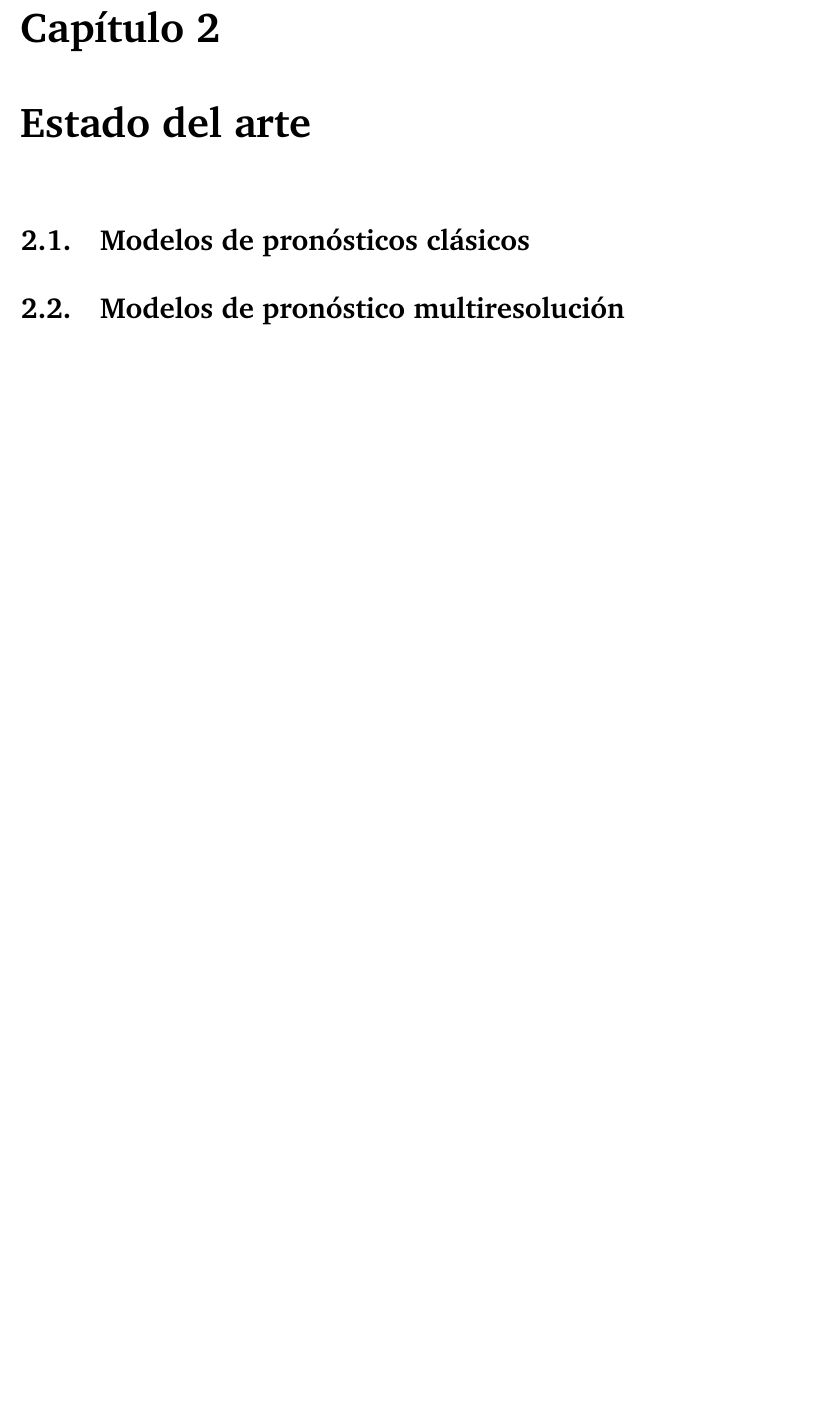
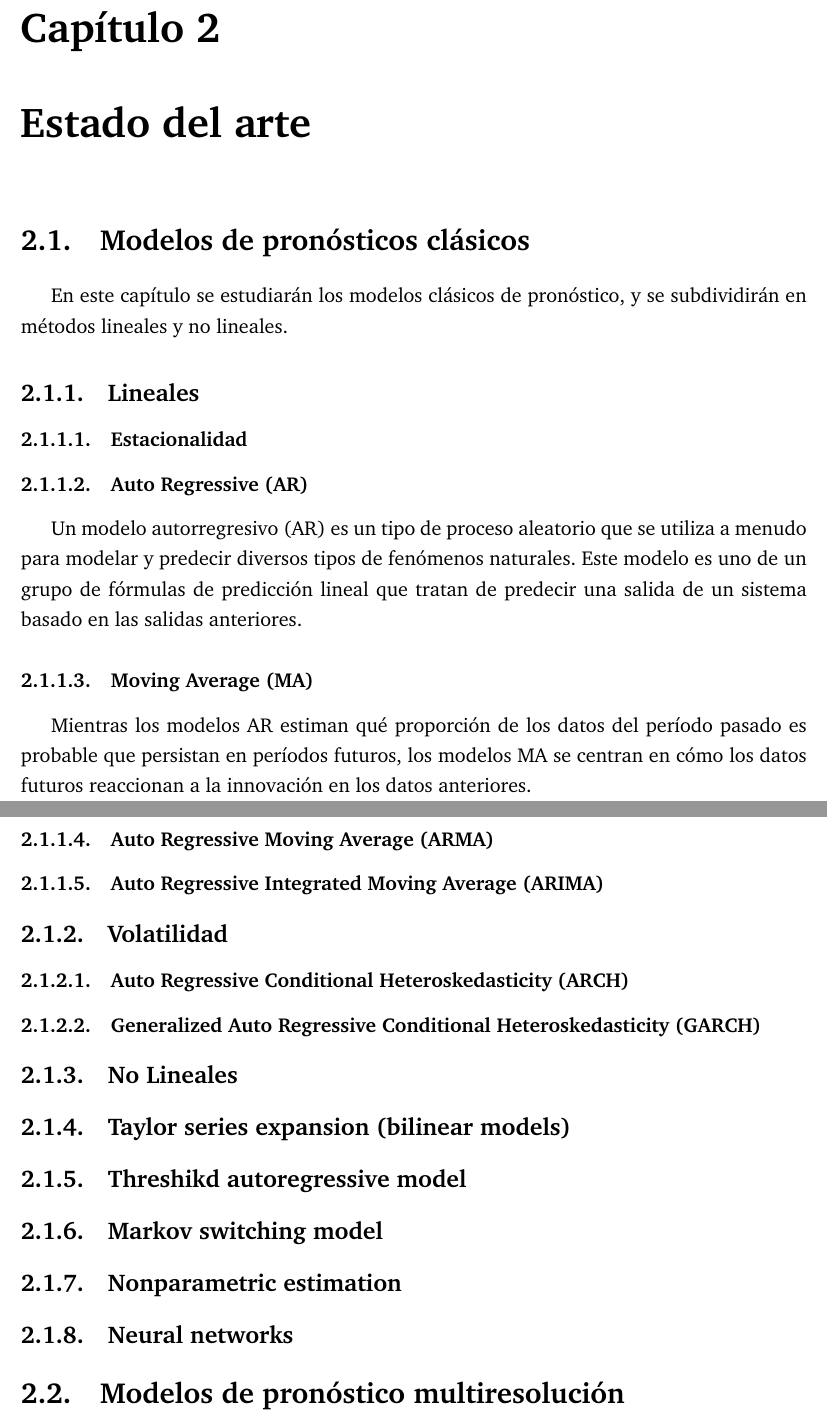
Before and after one commit to jantogni/memoria, a LaTeX document (escrito_memoria/memoria_pregrado.tex, which reads escrito_memoria/include/sota.tex): part of page 16 of 21 before the commit and two parts of pages 16 and 17 of 22 after it, the two joined at a grey line, cut so that both start at the same text, the shorter picture padded with empty space. Compiled offline with pdfLaTeX.

Commit message:
añadiendo items a describir en el estado del arte

```diff
--- a/escrito_memoria/include/sota.tex
+++ b/escrito_memoria/include/sota.tex
@@ -1,2 +1,33 @@
 \section{Modelos de pronósticos clásicos}
+
+En este capítulo se estudiarán los modelos clásicos de pronóstico, y se subdividirán en métodos lineales y no lineales.
+
+\subsection{Lineales}
+
+\subsubsection{Estacionalidad}
+
+\subsubsection{Auto Regressive (AR)}
+
+Un modelo autorregresivo (AR) es un tipo de proceso aleatorio que se utiliza a menudo para modelar y predecir diversos tipos de fenómenos naturales.
+Este modelo es uno de un grupo de fórmulas de predicción lineal que tratan de predecir una salida de un sistema basado en las salidas anteriores.
+
+\subsubsection{Moving Average (MA)}
+
+Mientras los modelos AR estiman qué proporción de los datos del período pasado es probable que persistan en períodos futuros, los modelos MA se centran
+en cómo los datos futuros reaccionan a la innovación en los datos anteriores.
+
+\subsubsection{Auto Regressive Moving Average (ARMA)}
+\subsubsection{Auto Regressive Integrated Moving Average (ARIMA)}
+
+\subsection{Volatilidad}
+\subsubsection{Auto Regressive Conditional Heteroskedasticity (ARCH)}
+\subsubsection{Generalized Auto Regressive Conditional Heteroskedasticity (GARCH)}
+
+\subsection{No Lineales}
+\subsection{Taylor series expansion (bilinear models)}
+\subsection{Threshikd autoregressive model}
+\subsection{Markov switching model}
+\subsection{Nonparametric estimation}
+\subsection{Neural networks}
+
 \section{Modelos de pronóstico multiresolución}
```
Also changed, not shown: escrito_memoria/bin/memoria_pregrado.pdf.
